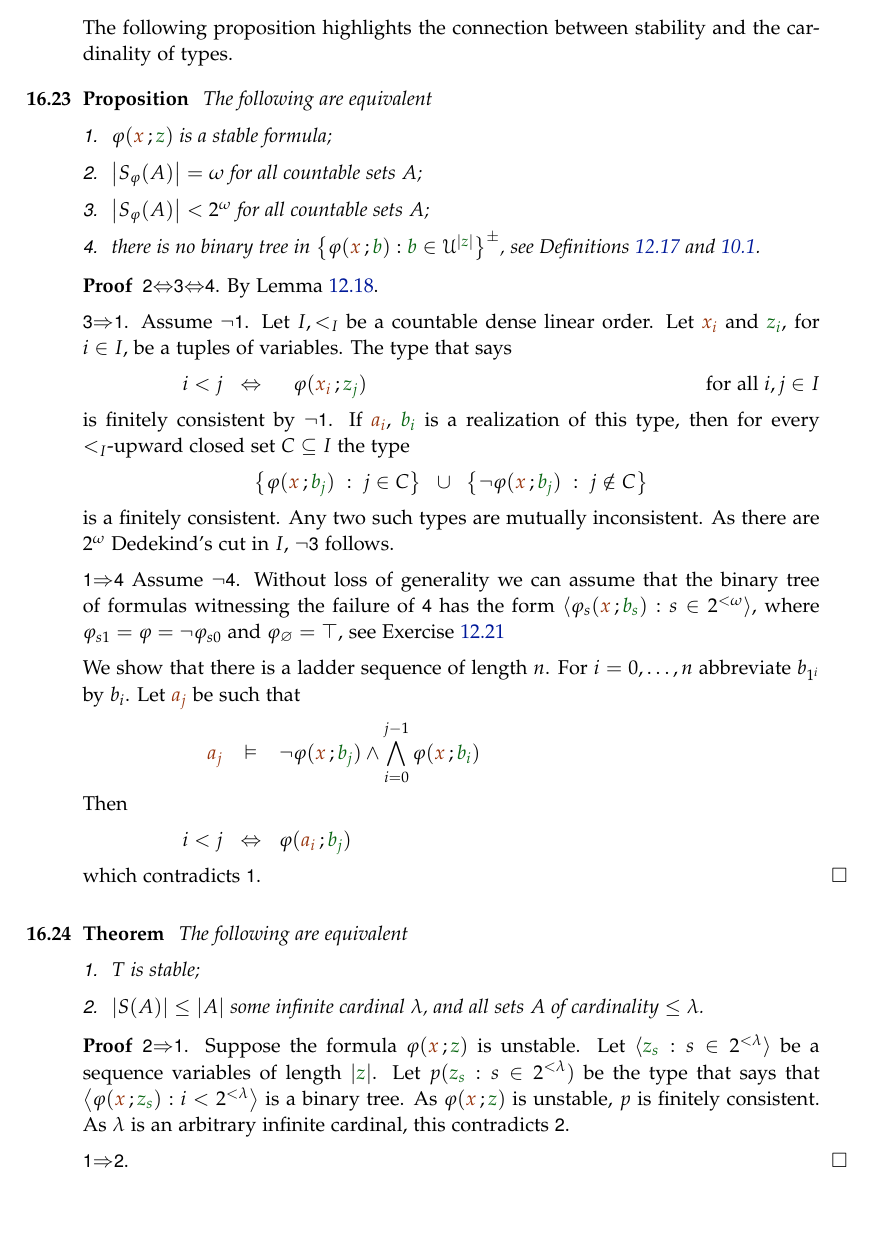
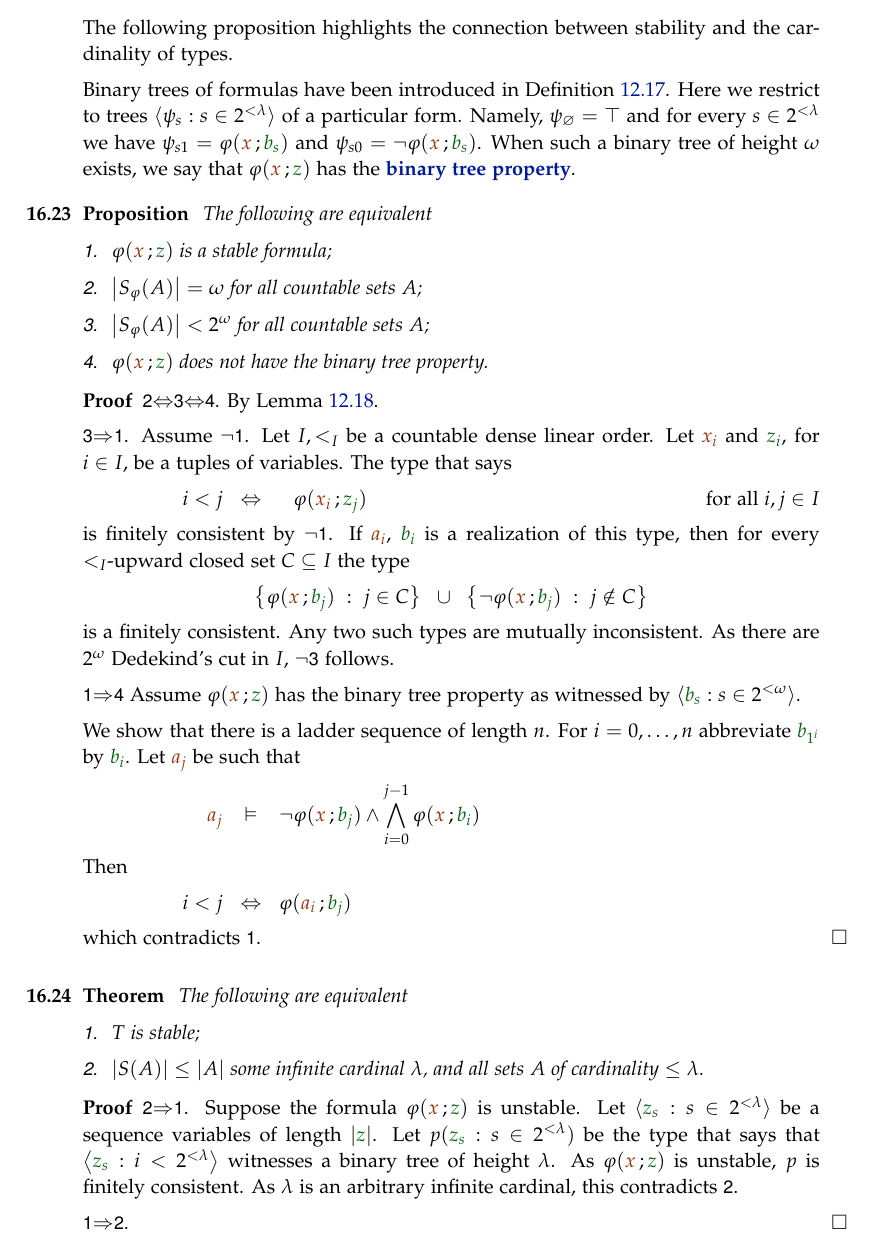
Before and after one commit to domenicozambella/creche, a LaTeX thesis (creche.tex, which reads external.tex): part of page 130 of 138, cut so that both start at the same text, the shorter picture padded with empty space. The pictures show the PDF file creche.pdf that the author committed with the source.

Commit message:
aggiustato alberi

```diff
--- a/external.tex
+++ b/external.tex
@@ -450,12 +450,14 @@ Let $p({\mr x})\in S(\U)$. Prove that there is at most one definably closed set
 
 The following proposition highlights the connection between stability and the cardinality of types.
 
+Binary trees of formulas have been introduced in Definition~\ref{def_tree_formulas}. Here we restrict to trees $\<\psi_s:s\in 2^{<\lambda}\>$ of a particular form. Namely, $\psi_\0=\top$ and for every $s\in 2^{<\lambda}$ we have $\psi_{s1}=\phi({\mr x}\,;{\gr b_s})$ and $\psi_{s0}=\neg\phi({\mr x}\,;{\gr b_s})$. When such a binary tree of height $\omega$ exists, we say that $\phi({\mr x}\,;{\gr z})$ has the \emph{binary tree property}.
+
 \begin{proposition}The following are equivalent
 \begin{itemize}
 \item[1.] $\phi({\mr x}\,;{\gr z})$ is a stable formula;
 \item[2.] $\big|S_{\phi}(A)\big|=\omega$ for all countable sets $A$;
 \item[3.] $\big|S_{\phi}(A)\big|<2^\omega$ for all countable sets $A$;
-\item[4.] there is no binary tree in \smash{$\big\{\phi({\mr x}\,;{\gr b}):{\gr b}\in\U^{|{\gr z}|}\big\}^\pm$}, see Definitions~\ref{def_tree_formulas} and~\ref{def_C_Delta}.
+\item[4.] $\phi({\mr x}\,;{\gr z})$ does not have the binary tree property.
 \end{itemize}
 \end{proposition}
 
@@ -474,5 +476,5 @@ is finitely consistent by $\neg$\ssf{1}. If ${\mr a_i}$, ${\gr b_i}$ is a realiz
 
 is a finitely consistent. Any two such types are mutually inconsistent. As there are $2^\omega$ Dedekind's cut in $I$, $\neg$\ssf{3}  follows.
 
-\ssf{1}$\IMP$\ssf{4} Assume $\neg$\ssf{4}. Without loss of generality we can assume that the binary tree of formulas witnessing the failure of \ssf{4} has the form $\<\phi_s({\mr x}\,;{\gr b_s}):s\in 2^{<\omega}\>$, where $\phi_{s1}=\phi=\neg\phi_{s0}$ and $\phi_{\0}=\top$, see Exercise~\ref{ex_binary_tree_canonical}
+\ssf{1}$\IMP$\ssf{4} Assume $\phi({\mr x}\,;{\gr z})$ has the binary tree property as witnessed by  $\<{\gr b_s}:s\in 2^{<\omega}\>$.
 
@@ -495,7 +497,7 @@ The following are equivalent
 \end{itemize}
 \end{theorem}
 \begin{proof}
-\ssf{2}$\IMP$\ssf{1}. Suppose the formula $\phi({\mr x}\,;{\gr z})$ is unstable. Let $\<{\gr z_s}:s\in2^{<\lambda}\>$ be a sequence variables of length $|{\gr z}|$. Let $p({\gr z_s}:s\in2^{<\lambda})$ be the type that says that $\big\<\phi({\mr x}\,;{\gr z_s}):i<2^{<\lambda}\big\>$ is a binary tree. As  $\phi({\mr x}\,;{\gr z})$ is unstable, $p$ is finitely consistent. As $\lambda$ is an arbitrary infinite cardinal, this contradicts \ssf{2}.
+\ssf{2}$\IMP$\ssf{1}. Suppose the formula $\phi({\mr x}\,;{\gr z})$ is unstable. Let $\<{\gr z_s}:s\in2^{<\lambda}\>$ be a sequence variables of length $|{\gr z}|$. Let $p({\gr z_s}:s\in2^{<\lambda})$ be the type that says that $\big\<{\gr z_s}:i<2^{<\lambda}\big\>$ witnesses a binary tree of height $\lambda$. As  $\phi({\mr x}\,;{\gr z})$ is unstable, $p$ is finitely consistent. As $\lambda$ is an arbitrary infinite cardinal, this contradicts \ssf{2}.
 
 \ssf{1}$\IMP$\ssf{2}.
 \end{proof}
```
Also changed, not shown: creche.pdf, external.tex (2 more changed lines).
